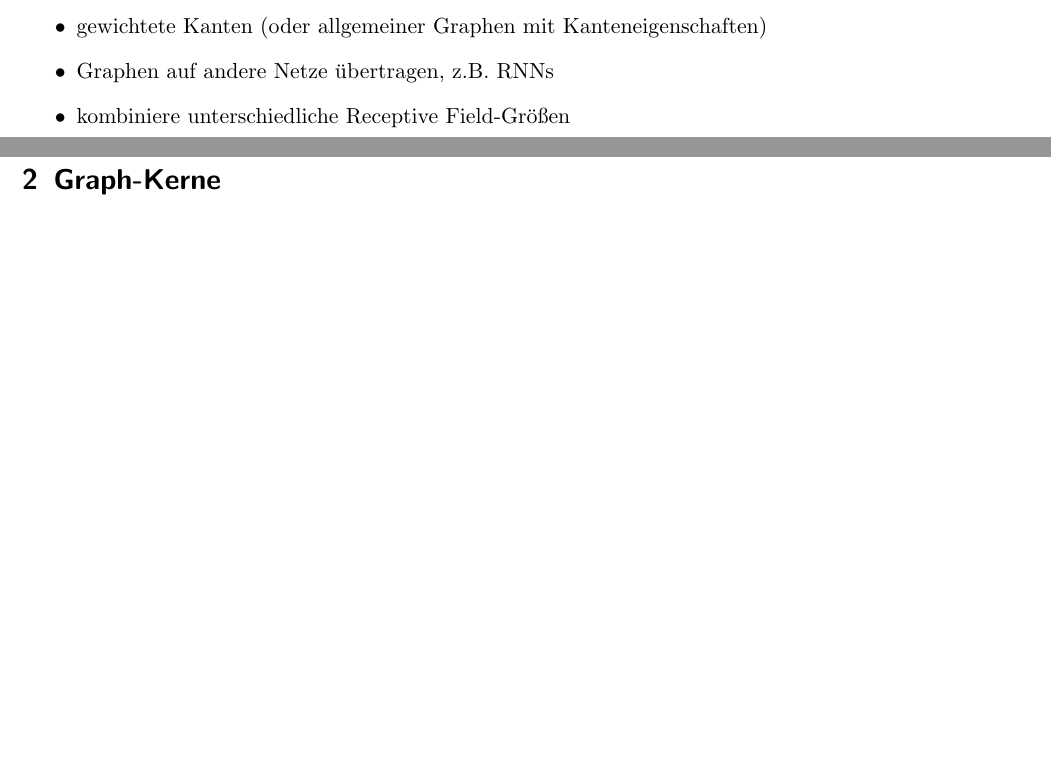
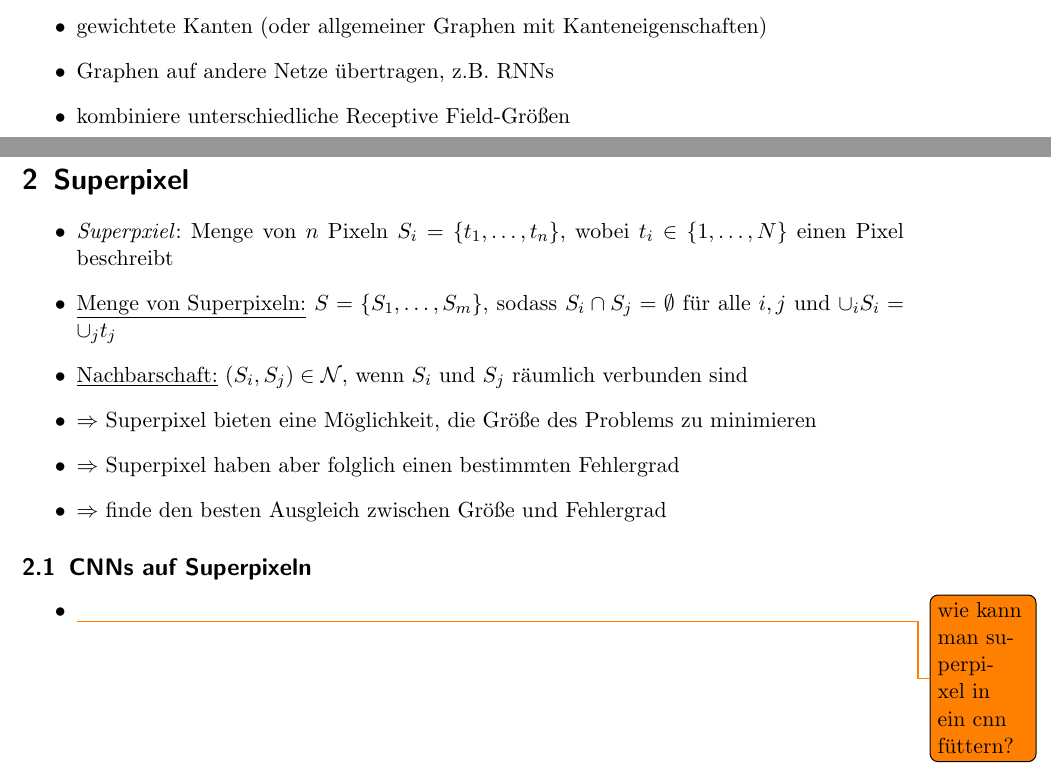
Before and after one commit to rusty1s/deep-learning-on-graphs, a LaTeX document (graphs/graphs.tex, which reads graphs/chapters/superpixel.tex): two parts of pages 3 and 4 of 4 before the commit and two parts of pages 3 and 4 of 5 after it, joined at a grey line, cut so that both start at the same text, the shorter picture padded with empty space. Compiled offline with pdfLaTeX.

Commit message:
superpixel + bibtex

```diff
--- /dev/null
+++ b/graphs/chapters/superpixel.tex
@@ -0,0 +1,16 @@
+\section{Superpixel}
+
+\begin{itemize}
+  \item \emph{Superpxiel}: Menge von $n$ Pixeln $S_i = \lbrace t_1, \ldots, t_n \rbrace$, wobei $t_i \in \lbrace 1, \ldots, N \rbrace$ einen Pixel beschreibt
+  \item \underline{Menge von Superpixeln:} $S = \lbrace S_1, \ldots, S_m \rbrace$, sodass $S_i \cap S_j = \emptyset$ für alle $i, j$ und $\cup_i S_i = \cup_j t_j$
+  \item \underline{Nachbarschaft:} $(S_i, S_j) \in \mathcal{N}$, wenn $S_i$ und $S_j$ räumlich verbunden sind
+  \item $\Rightarrow$ Superpixel bieten eine Möglichkeit, die Größe des Problems zu minimieren
+  \item $\Rightarrow$ Superpixel haben aber folglich einen bestimmten Fehlergrad
+  \item $\Rightarrow$ finde den besten Ausgleich zwischen Größe und Fehlergrad
+\end{itemize}
+
+\subsection{CNNs auf Superpixeln}
+
+\begin{itemize}
+  \item \todo{wie kann man superpixel in ein cnn füttern?}
+\end{itemize}
```
Also changed, not shown: graphs/bibliography.bib (added, +14 -0 lines), graphs/graphs.tex (+1 -0 lines), graphs/README.md, graphs/graphs.pdf.
